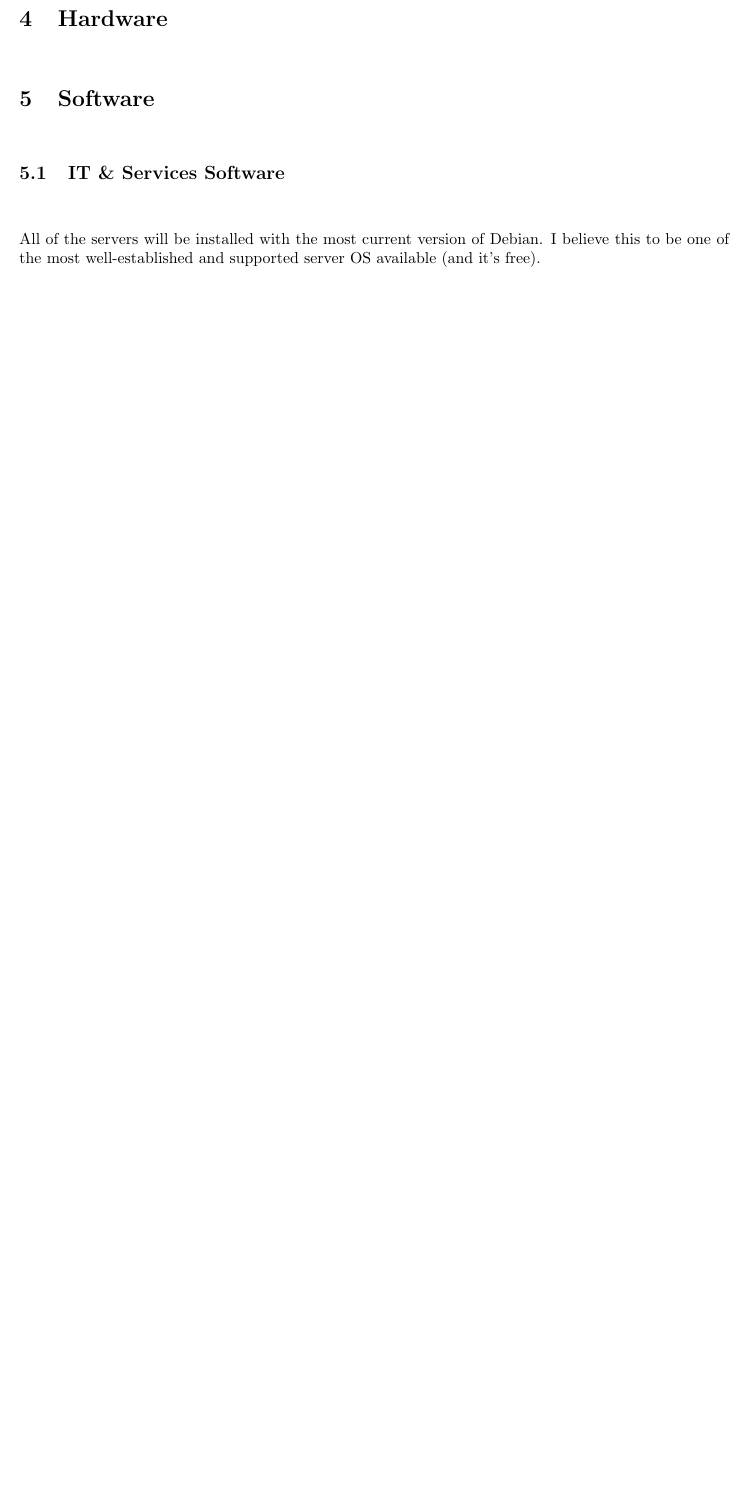
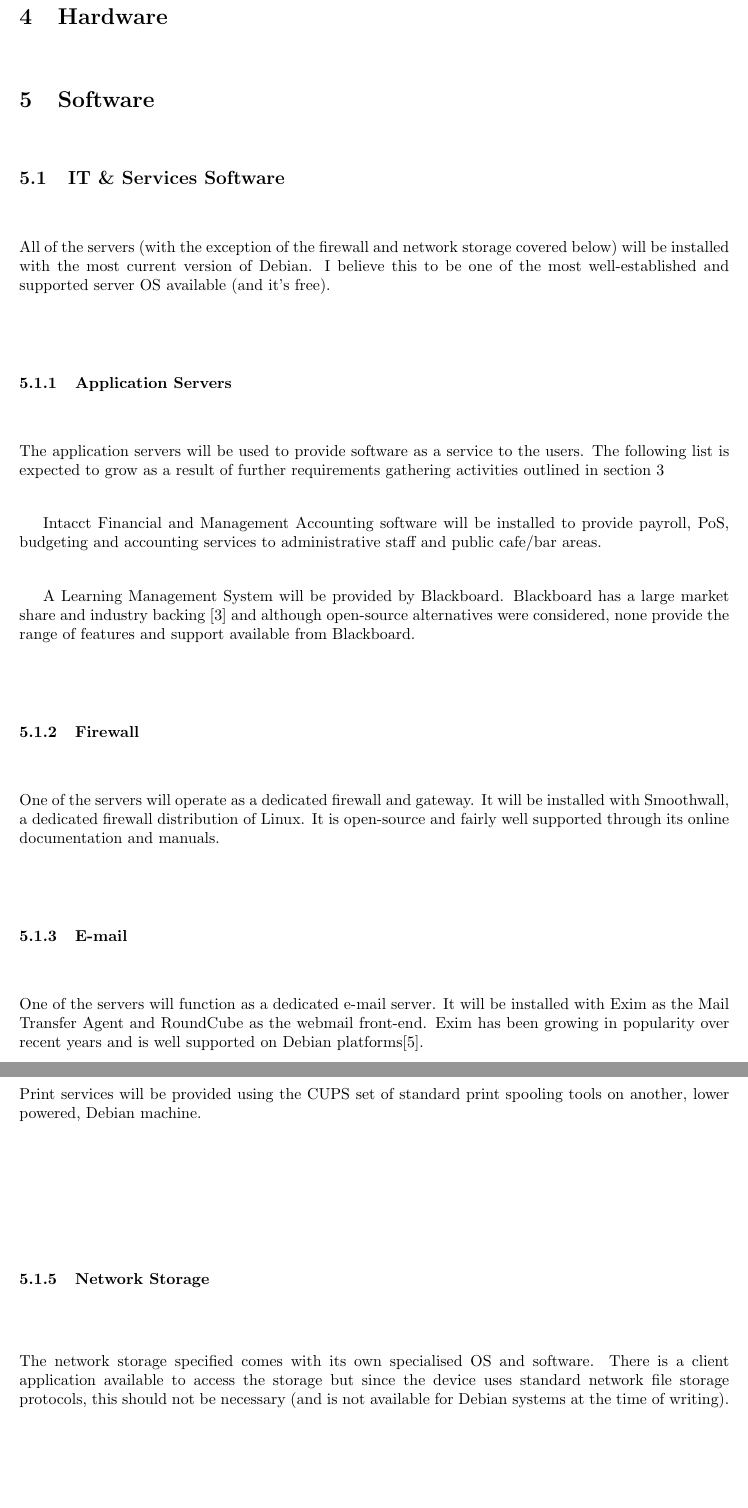
Before and after one commit to bugsduggan/cs25110-assignment, a LaTeX document (report.tex): part of page 3 of 4 before the commit and two parts of pages 5 and 6 of 7 after it, the two joined at a grey line, cut so that both start at the same text, the shorter picture padded with empty space. Compiled offline with pdfLaTeX.

Commit message:
More bollocks added

```diff
--- a/report.tex
+++ b/report.tex
@@ -59,9 +66,42 @@ monitored through the key card access system (see \ref{sec:security}).
 
 \section{Software}
 \subsection{IT \& Services Software}
-All of the servers will be installed with the most current version of Debian. I
+All of the servers (with the exception of the firewall and network storage covered below) will be installed with the most current version of Debian. I
 believe this to be one of the most well-established and supported server OS
 available (and it's free).
 
-% Firewall
-% E-Mail
+\subsubsection{Application Servers}
+The application servers will be used to provide software as a service to the
+users. The following list is expected to grow as a result of further
+requirements gathering activities outlined in section \ref{sec:projman}
+
+Intacct Financial and Management Accounting software will be installed to
+provide payroll, PoS, budgeting and accounting services to administrative staff
+and public cafe/bar areas.
+
+A Learning Management System will be provided by Blackboard. Blackboard has a
+large market share and industry backing \cite{bb} and although open-source
+alternatives were considered, none provide the range of features and support
+available from Blackboard.
+
+\subsubsection{Firewall}
+One of the servers will operate as a dedicated firewall and gateway. It will be
+installed with Smoothwall, a dedicated firewall distribution of Linux. It is
+open-source and fairly well supported through its online documentation and
+manuals.
+
+\subsubsection{E-mail}
+One of the servers will function as a dedicated e-mail server. It will be
+installed with Exim as the Mail Transfer Agent and RoundCube as the webmail
+front-end. Exim has been growing in popularity over recent years and is well
+supported on Debian platforms\cite{exim}.
+
+\subsubsection{Printing}
+Print services will be provided using the CUPS set of standard print spooling
+tools on another, lower powered, Debian machine.
+
+\subsubsection{Network Storage}
+The network storage specified comes with its own specialised OS and software.
+There is a client application available to access the storage but since the
+device uses standard network file storage protocols, this should not be
+necessary (and is not available for Debian systems at the time of writing).
```
Also changed, not shown: report.tex (26 more changed lines).
